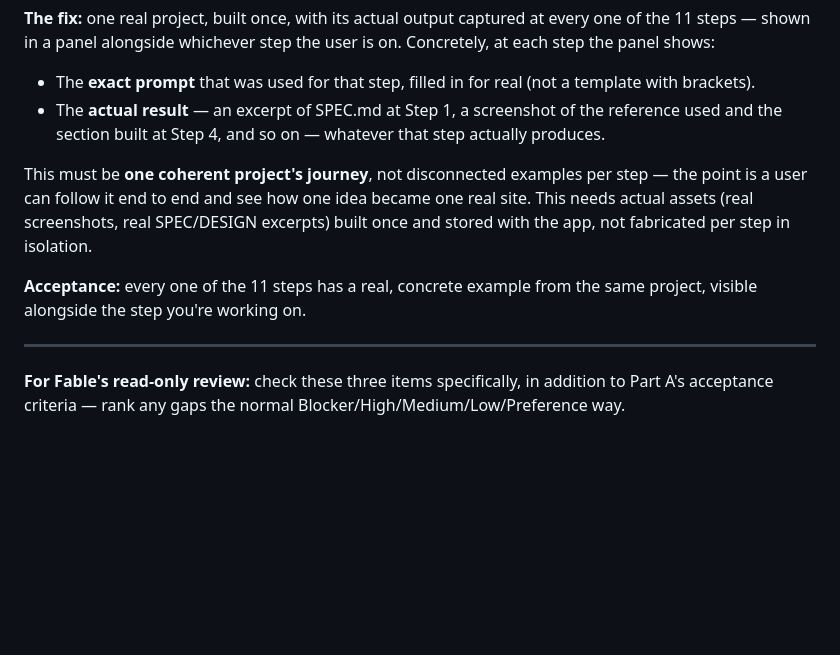
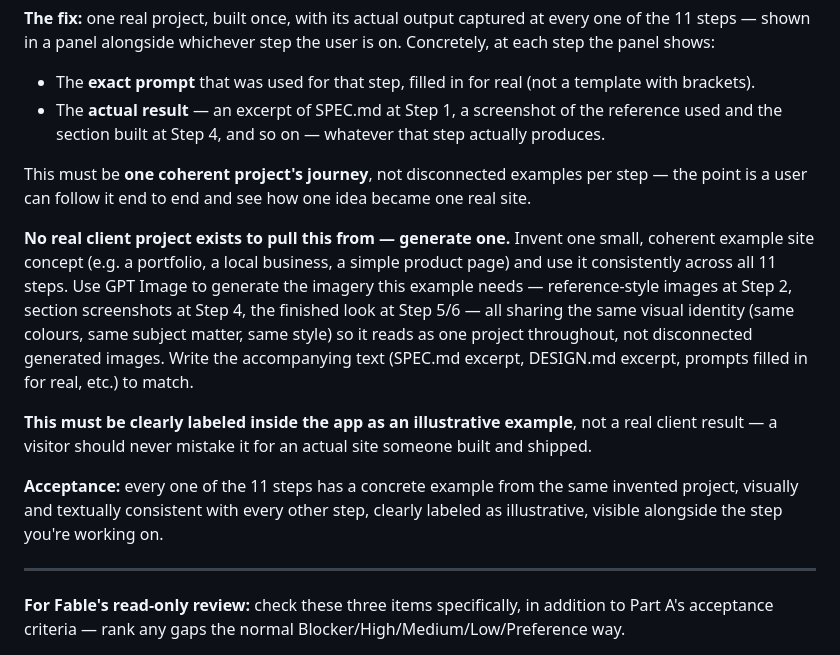
Before and after one commit to abrahamanchorinc-gif/playbook, a Markdown page: docs/v2-app-build-brief.md, the part around the change. GitHub-like rendering; blank space fills up the shorter version.

Commit message:
brief: use GPT Image to generate the running example project's assets

```diff
--- a/docs/v2-app-build-brief.md
+++ b/docs/v2-app-build-brief.md
@@ -29,9 +29,13 @@
 - The **exact prompt** that was used for that step, filled in for real (not a template with brackets).
 - The **actual result** — an excerpt of SPEC.md at Step 1, a screenshot of the reference used and the section built at Step 4, and so on — whatever that step actually produces.
 
-This must be **one coherent project's journey**, not disconnected examples per step — the point is a user can follow it end to end and see how one idea became one real site. This needs actual assets (real screenshots, real SPEC/DESIGN excerpts) built once and stored with the app, not fabricated per step in isolation.
+This must be **one coherent project's journey**, not disconnected examples per step — the point is a user can follow it end to end and see how one idea became one real site.
 
-**Acceptance:** every one of the 11 steps has a real, concrete example from the same project, visible alongside the step you're working on.
+**No real client project exists to pull this from — generate one.** Invent one small, coherent example site concept (e.g. a portfolio, a local business, a simple product page) and use it consistently across all 11 steps. Use GPT Image to generate the imagery this example needs — reference-style images at Step 2, section screenshots at Step 4, the finished look at Step 5/6 — all sharing the same visual identity (same colours, same subject matter, same style) so it reads as one project throughout, not disconnected generated images. Write the accompanying text (SPEC.md excerpt, DESIGN.md excerpt, prompts filled in for real, etc.) to match.
+
+**This must be clearly labeled inside the app as an illustrative example**, not a real client result — a visitor should never mistake it for an actual site someone built and shipped.
+
+**Acceptance:** every one of the 11 steps has a concrete example from the same invented project, visually and textually consistent with every other step, clearly labeled as illustrative, visible alongside the step you're working on.
 
 ---
 
```
